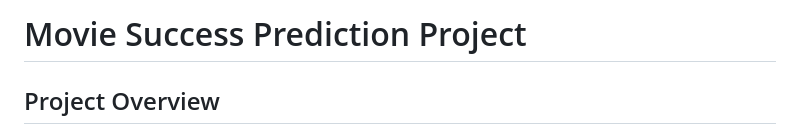
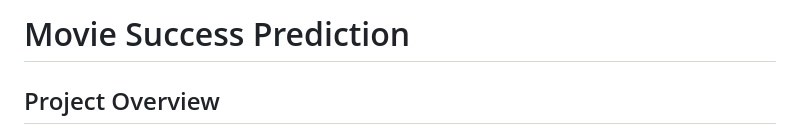
Before and after one commit to Derrick264/Machine-Learning-Projects-End-to-End, a Markdown page: Movie Success Prediction/README.md, the part around the change. Rendered like a GitHub page.

```diff
--- a/Movie Success Prediction/README.md
+++ b/Movie Success Prediction/README.md
@@ -1,4 +1,4 @@
-# Movie Success Prediction Project
+# Movie Success Prediction
 
 ## Project Overview
 This project aims to predict the commercial success category (Hit, Average, or Flop) of movies based on their metadata, social media popularity indicators, and other derived features using machine learning. By leveraging publicly available movie datasets and social media engagement data, the objective is to identify key factors influencing box office outcomes and develop predictive models to classify movies according to their success level.
```
